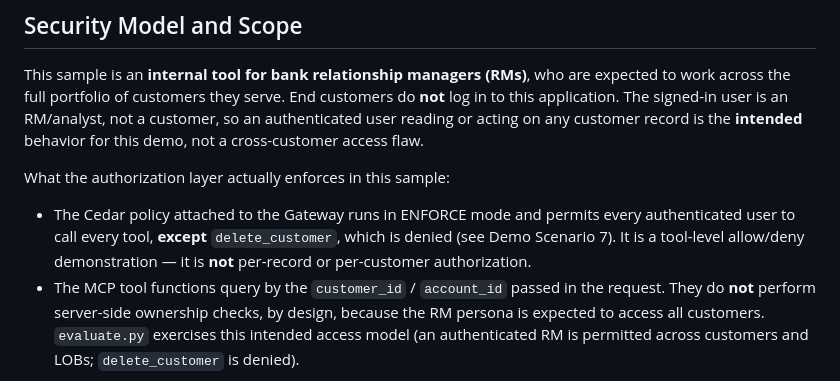
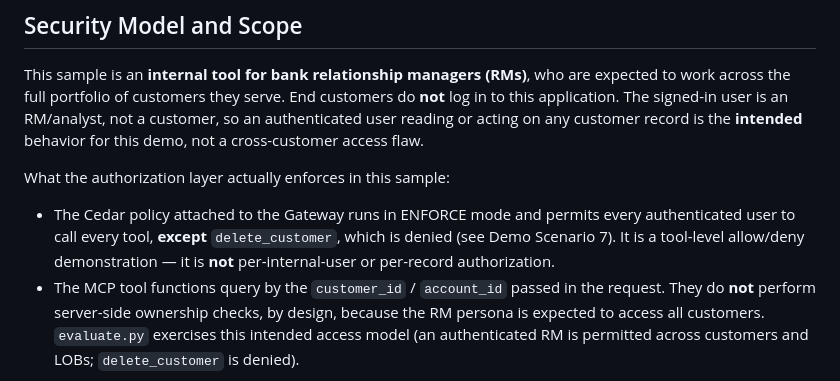
Before and after one commit to aws-samples/sample-amazon-bedrock-agentcore-banking-mcp-multi-account, a Markdown page: README.md, the part around the change. Rendered like a GitHub page.

Commit message:
docs: refine authorization-scope wording (per-customer -> per-internal-user) per co-author review

```diff
--- a/README.md
+++ b/README.md
@@ -22,7 +22,7 @@ What the authorization layer actually enforces in this sample:
 - The Cedar policy attached to the Gateway runs in ENFORCE mode and permits every
   authenticated user to call every tool, **except** `delete_customer`, which is denied
   (see Demo Scenario 7). It is a tool-level allow/deny demonstration — it is **not**
-  per-record or per-customer authorization.
+  per-internal-user or per-record authorization.
 - The MCP tool functions query by the `customer_id` / `account_id` passed in the request.
   They do **not** perform server-side ownership checks, by design, because the RM persona is
   expected to access all customers. `evaluate.py` exercises this intended access model
```
